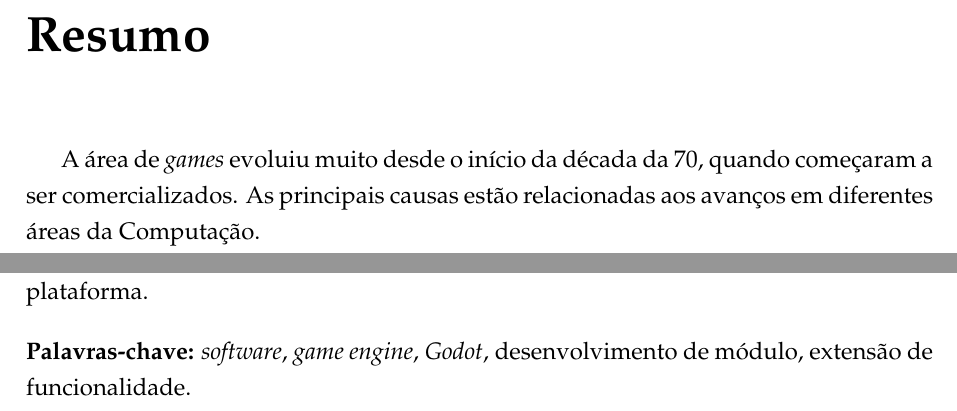
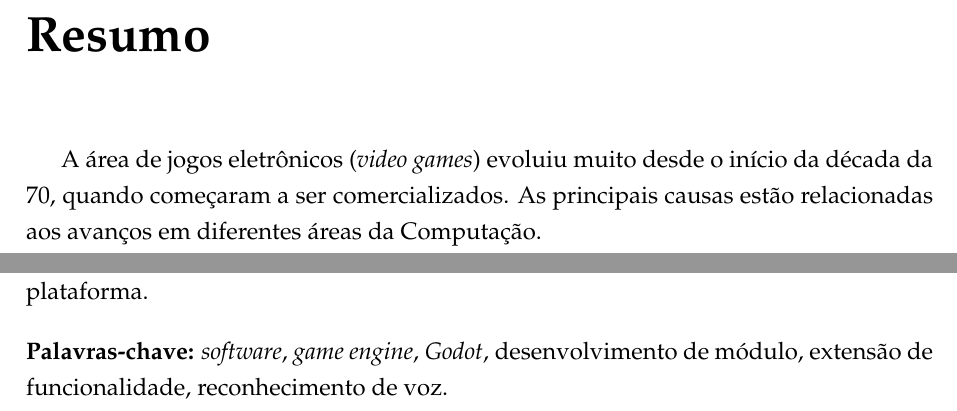
Before and after one commit to SamuraiSigma/mac0499, a LaTeX thesis (monograph/tex/main.tex, which reads monograph/tex/abstract.tex): two parts of page 5 of 34, joined at a grey line, cut so that both start at the same text. The pictures show the PDF file monograph/Monografia.pdf that the author committed with the source.

Commit message:
Remove line breaks from abstract section file

```diff
--- a/monograph/tex/abstract.tex
+++ b/monograph/tex/abstract.tex
@@ -4,10 +4,5 @@
 \chapter*{Resumo}
 \addcontentsline{toc}{chapter}{Resumo}
 
-A área de \emph{games} evoluiu muito desde o início da década da 70, quando começaram
-a ser comercializados. As principais causas estão relacionadas aos avanços em
-diferentes áreas da Computação.
+A área de jogos eletrônicos (\textit{video games}) evoluiu muito desde o início da década da 70, quando começaram a ser comercializados. As principais causas estão relacionadas aos avanços em diferentes áreas da Computação.
 
-Com o passar do tempo, surgiram as \emph{game engines}: \emph{frameworks} voltados
-especificamente para a criação de jogos, visando a facilitar o desenvolvimento e/ou
-algumas de suas etapas.
@@ -20,9 +13,7 @@ Este projeto busca implementar um módulo de reconhecimento de voz para \emph{Go
-depois demonstrando a nova capacidade em um jogo simples desenvolvido na própria
-plataforma.
+Este projeto busca implementar um módulo de reconhecimento de voz para \textit{Godot}, depois demonstrando a nova capacidade em um jogo simples desenvolvido na própria plataforma.
 \par
 \bigskip
-\noindent \textbf{Palavras-chave:} \emph{software}, \emph{game engine}, \emph{Godot},
-desenvolvimento de módulo, extensão de funcionalidade.
+\noindent \textbf{Palavras-chave:} \textit{software}, \textit{game engine}, \textit{Godot}, desenvolvimento de módulo, extensão de funcionalidade, reconhecimento de voz.
 
 % ---------------------------------------------------------------------
 % English
```
Also changed, not shown: monograph/Monografia.pdf, monograph/tex/abstract.tex (23 more changed lines).
